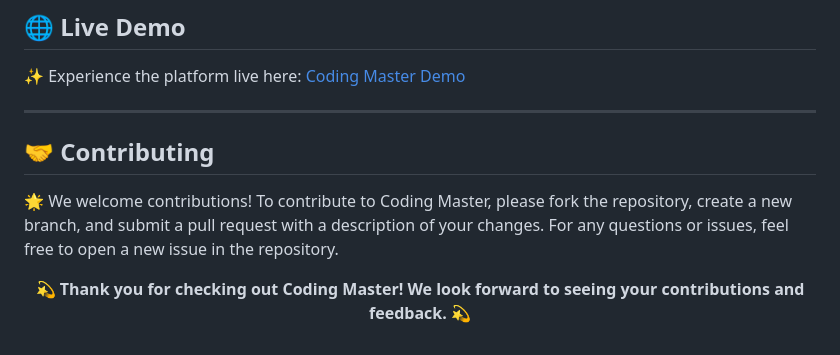
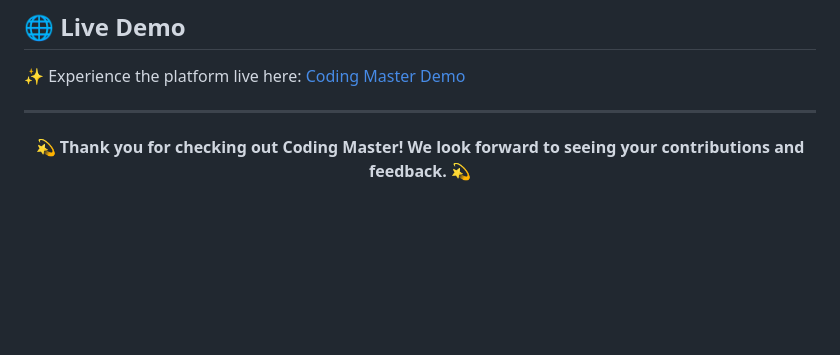
Before and after one commit to coder-Ace77/Coder-1-website-project, a Markdown page: README.md, the part around the change. Rendered like a GitHub page; blank space fills up the shorter version.

Commit message:
feat : readme

```diff
--- a/README.md
+++ b/README.md
@@ -132,10 +132,6 @@ To run this project locally, ensure you have **Node.js** and **Docker** installe
 
 ---
 
-## 🤝 Contributing
-
-🌟 We welcome contributions! To contribute to Coding Master, please fork the repository, create a new branch, and submit a pull request with a description of your changes. For any questions or issues, feel free to open a new issue in the repository.
-
 <div align="center">
 
 **💫 Thank you for checking out Coding Master! We look forward to seeing your contributions and feedback. 💫**
```
